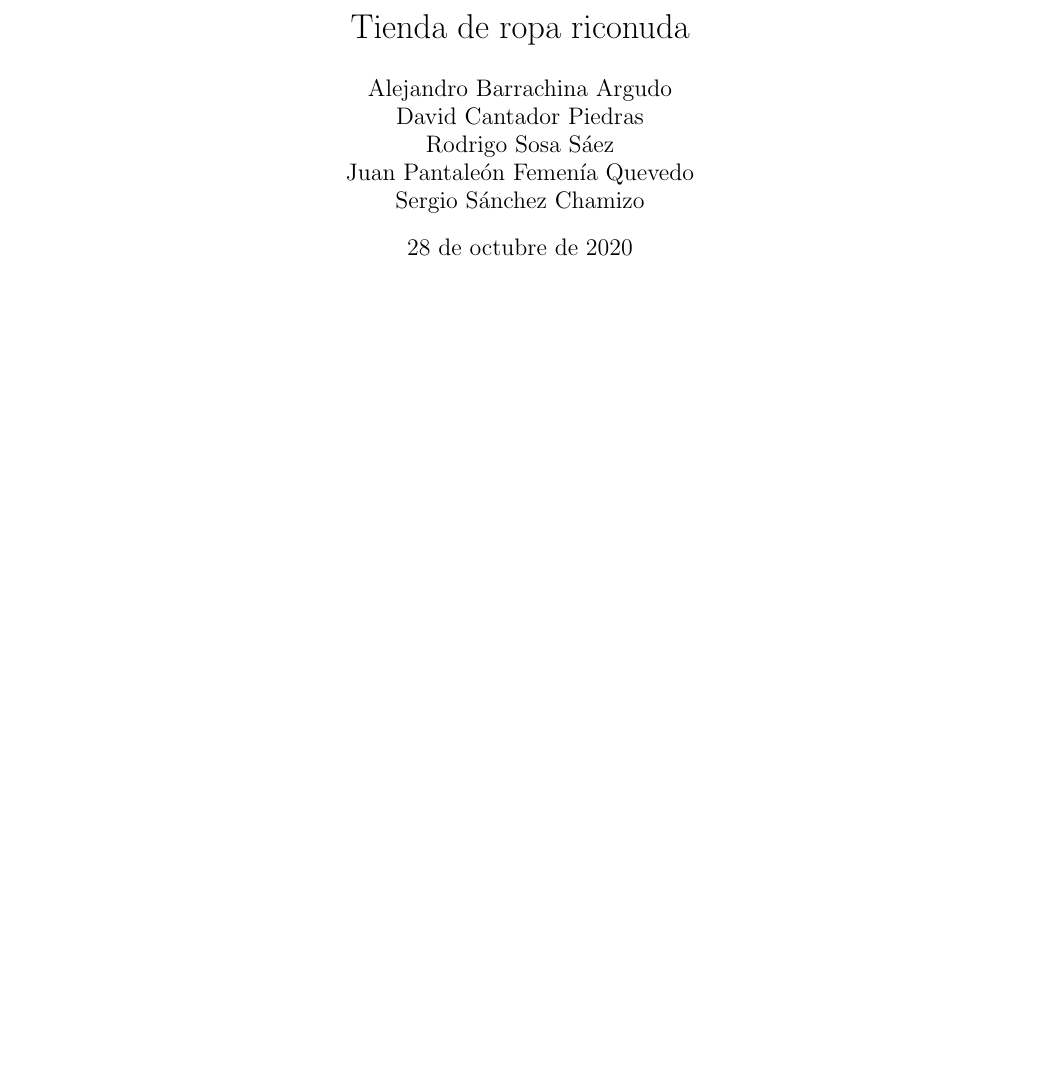
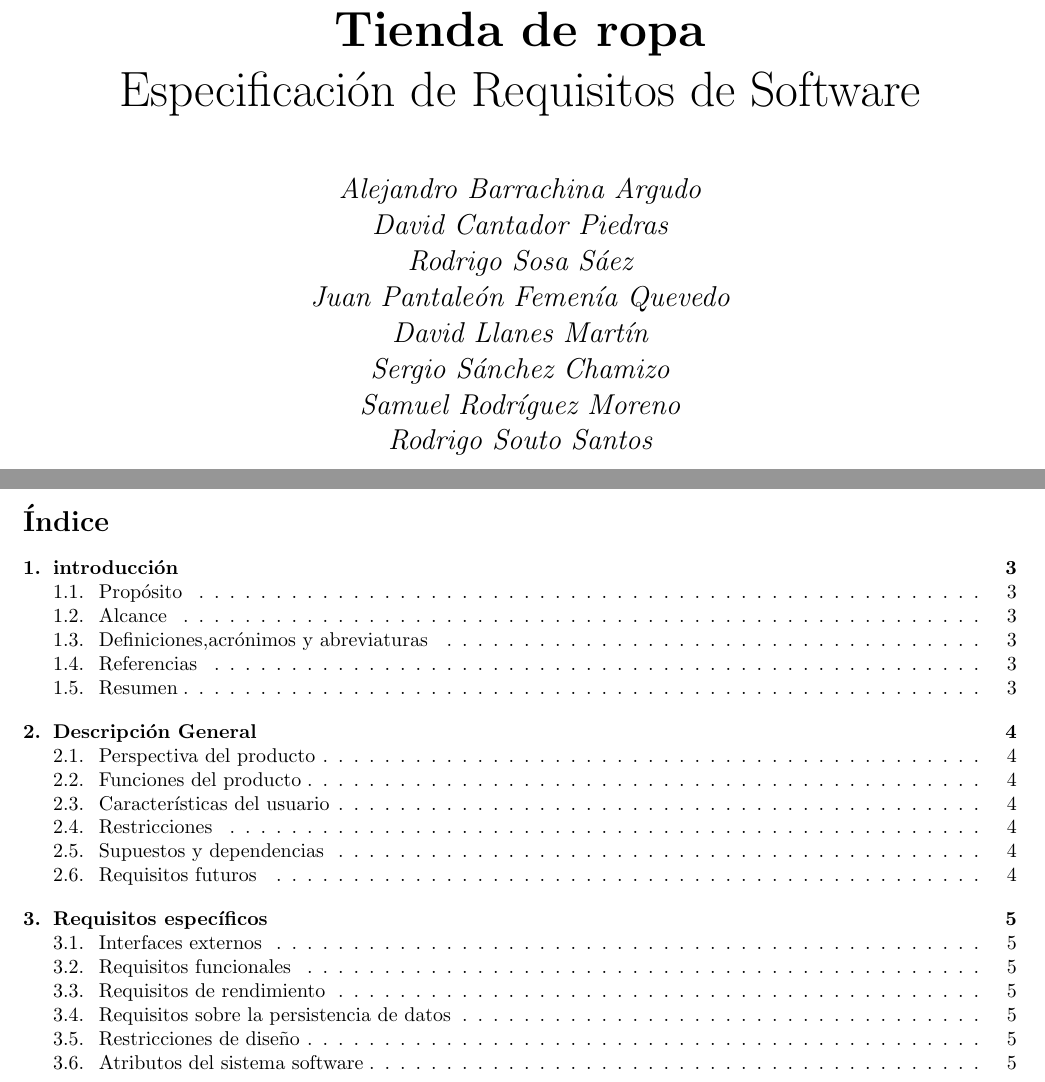
Before and after one commit to ALK222/IS1, a LaTeX document (main.tex): part of page 1 of 2 before the commit and two parts of pages 1 and 3 of 6 after it, the two joined at a grey line, cut so that both start at the same text, the shorter picture padded with empty space. Compiled offline with pdfLaTeX.

Commit message:
better file structure and title page

```diff
--- a/main.tex
+++ b/main.tex
@@ -4,16 +4,35 @@
 \usepackage[margin=0.8in]{geometry}
 \usepackage{tabularx}
 
-\title{Tienda de ropa riconuda}
+
+% New Commands
+\newcommand{\nombredelproyecto}{Tienda de ropa}
+
+\title{\nombredelproyecto}
 \author{Alejandro Barrachina Argudo \\
 David Cantador Piedras \\
 Rodrigo Sosa Sáez \\
 Juan Pantaleón Femenía Quevedo \\
+David Llanes Martín \\
 Sergio Sánchez Chamizo  \\
+Samuel Rodríguez Moreno \\
+Rodrigo Souto Santos
 }
 
 \date{\today}
 
 \begin{document}
+\begin{titlepage}
+    \makeatletter
+    {
+        \centering
+        \vspace*{4cm}
+        {\fontsize{40pt}{40pt}\scshape\textbf{\@title}\par}
 
-\maketitle
+
+        {\Huge Especificación de Requisitos de Software\par}
+
+        \vspace*{1cm}
+        {\Large\itshape
+            \@author
+            \par}
@@ -44,3 +69,5 @@ Sergio Sánchez Chamizo  \\
     \hline
 \end{tabularx}
 
+\newpage
+\tableofcontents
```
Also changed, not shown: tex_files/especifico.tex (added, +7 -0 lines), tex_files/general.tex (added, +9 -0 lines), tex_files/introduccion.tex (added, +8 -0 lines), main.pdf, main.tex (39 more changed lines).
